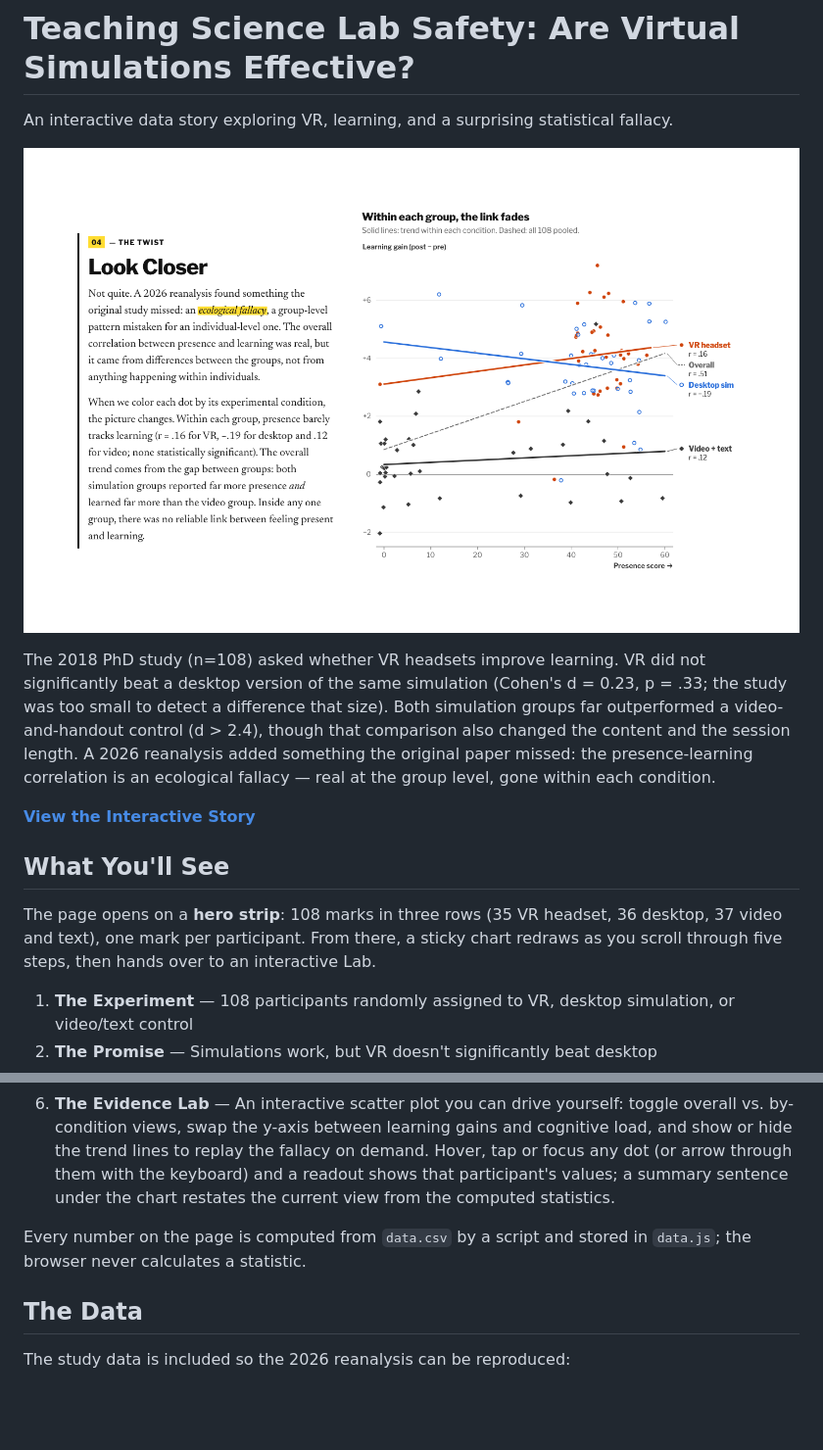
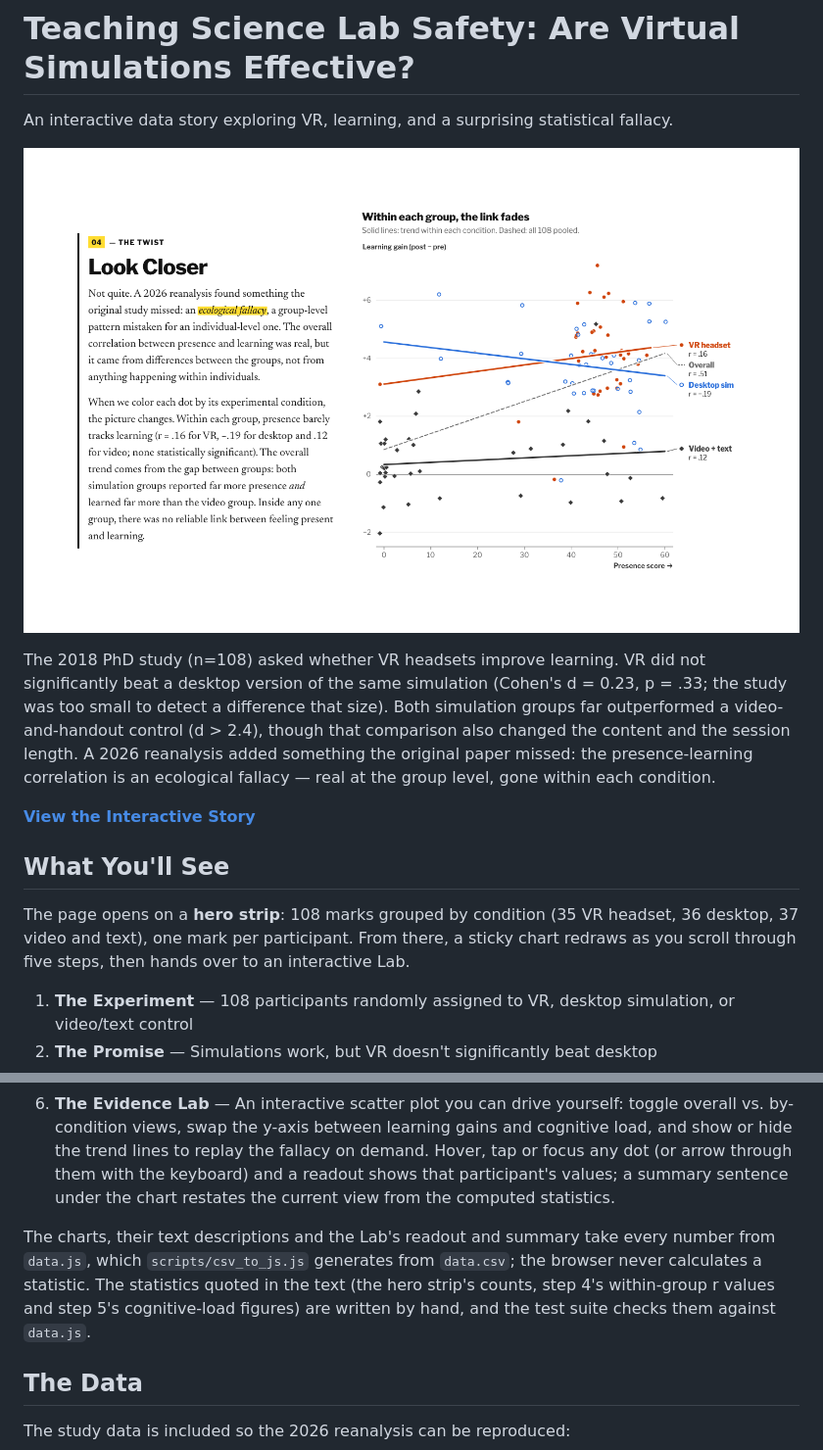
Before and after one commit to savvides/dissertation, a Markdown page: README.md, 2 parts joined by grey strips. Shown at 98% size. GitHub-like rendering; blank space fills up the shorter version.

```diff
--- a/README.md
+++ b/README.md
@@ -15,7 +15,7 @@ The 2018 PhD study (n=108) asked whether VR headsets improve learning. VR did no
 
 ## What You'll See
 
-The page opens on a **hero strip**: 108 marks in three rows (35 VR headset, 36 desktop, 37 video and text), one mark per participant. From there, a sticky chart redraws as you scroll through five steps, then hands over to an interactive Lab.
+The page opens on a **hero strip**: 108 marks grouped by condition (35 VR headset, 36 desktop, 37 video and text), one mark per participant. From there, a sticky chart redraws as you scroll through five steps, then hands over to an interactive Lab.
 
 1. **The Experiment** — 108 participants randomly assigned to VR, desktop simulation, or video/text control
 2. **The Promise** — Simulations work, but VR doesn't significantly beat desktop
@@ -24,7 +24,7 @@ The page opens on a **hero strip**: 108 marks in three rows (35 VR headset, 36 d
 5. **An Open Question** — The price of novelty? VR's cognitive load ran highest, but not significantly. The page frames novelty cost as a hypothesis the study raises, not one it confirms.
 6. **The Evidence Lab** — An interactive scatter plot you can drive yourself: toggle overall vs. by-condition views, swap the y-axis between learning gains and cognitive load, and show or hide the trend lines to replay the fallacy on demand. Hover, tap or focus any dot (or arrow through them with the keyboard) and a readout shows that participant's values; a summary sentence under the chart restates the current view from the computed statistics.
 
-Every number on the page is computed from `data.csv` by a script and stored in `data.js`; the browser never calculates a statistic.
+The charts, their text descriptions and the Lab's readout and summary take every number from `data.js`, which `scripts/csv_to_js.js` generates from `data.csv`; the browser never calculates a statistic. The statistics quoted in the text (the hero strip's counts, step 4's within-group r values and step 5's cognitive-load figures) are written by hand, and the test suite checks them against `data.js`.
 
 ## The Data
 
```
Also changed, not shown: other parts of README.md (+1 -1 lines), CHANGELOG.md (+3 -2 lines).
